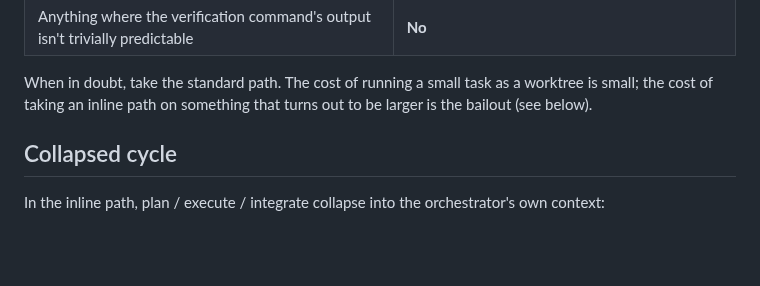
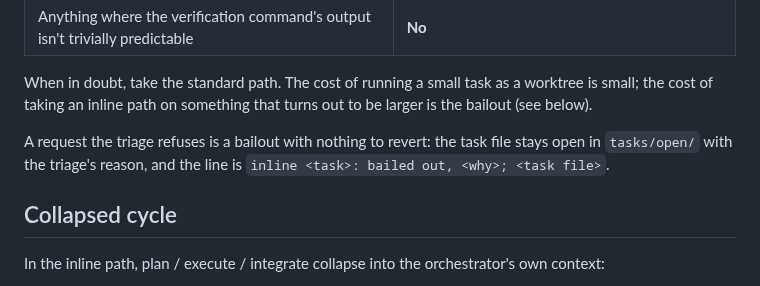
Before and after one commit to moogah/claude_skills, a Markdown page: orchestrate/flows/inline.md, the part around the change. Rendered like a GitHub page; blank space fills up the shorter version.

Commit message:
orchestrate: inline-path: the refused request's procedure in the flow
Co-Authored-By: Claude Opus 5.5 <noreply@anthropic.com>
Claude-Session: https://claude.ai/code/session_01P9sjxTRuCfsRGs7Uom6JzM

```diff
--- a/orchestrate/flows/inline.md
+++ b/orchestrate/flows/inline.md
@@ -20,6 +20,8 @@ The triage criteria (lifted from older emacs skill §4 and promoted to core):
 | Anything where the verification command's output isn't trivially predictable | **No** |
 
 When in doubt, take the standard path. The cost of running a small task as a worktree is small; the cost of taking an inline path on something that turns out to be larger is the bailout (see below).
+
+A request the triage refuses is a bailout with nothing to revert: the task file stays open in `tasks/open/` with the triage's reason, and the line is `inline <task>: bailed out, <why>; <task file>`.
 
 ## Collapsed cycle
 
```
